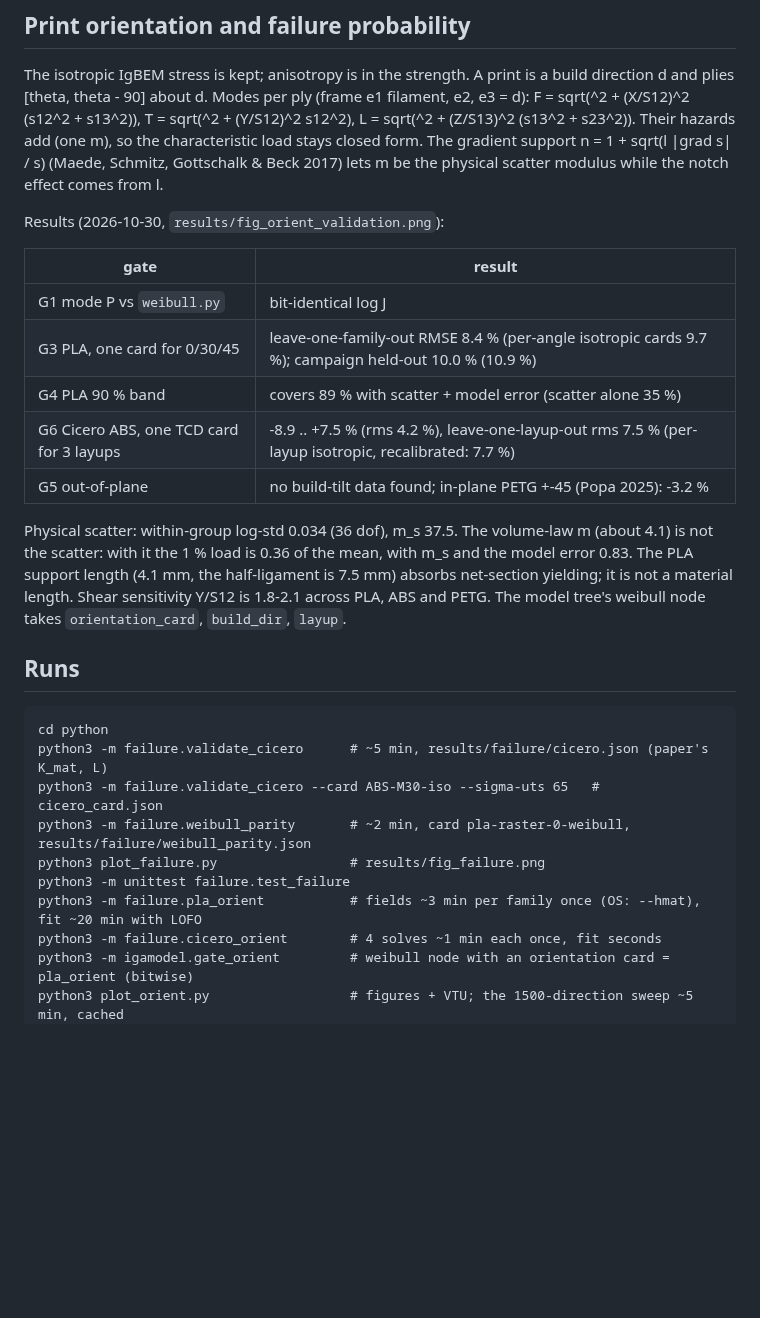
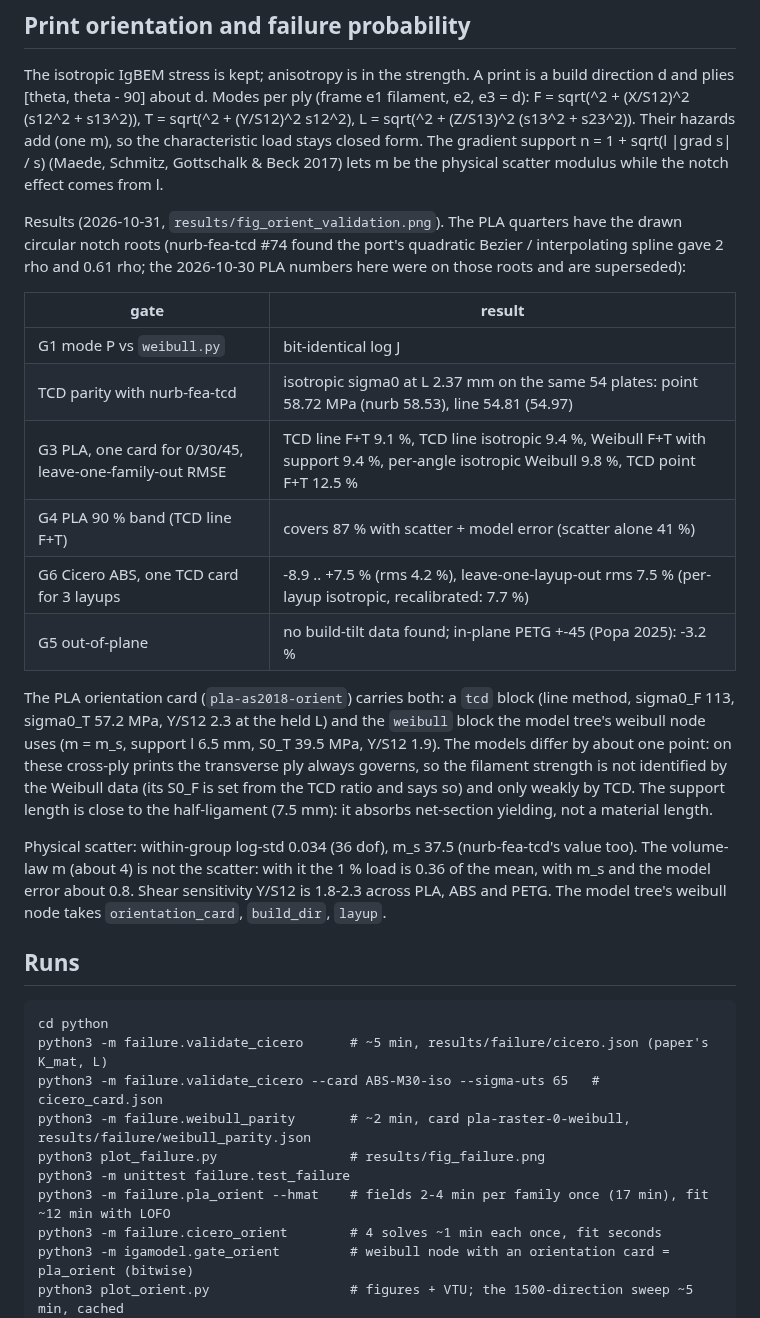
Before and after one commit to Fakasht10/Igabem-elasticity-, a Markdown page: python/failure/README.md, the part around the change. Drawn GitHub-style; blank space fills up the shorter version.

```diff
--- a/python/failure/README.md
+++ b/python/failure/README.md
@@ -46,20 +46,30 @@ s13^2)), T = sqrt(<s22>^2 + (Y/S12)^2 s12^2), L = sqrt(<s33>^2 + (Z/S13)^2 (s13^
 (one m), so the characteristic load stays closed form. The gradient support n = 1 + sqrt(l |grad s| / s) (Maede,
 Schmitz, Gottschalk & Beck 2017) lets m be the physical scatter modulus while the notch effect comes from l.
 
-Results (2026-10-30, `results/fig_orient_validation.png`):
+Results (2026-10-31, `results/fig_orient_validation.png`). The PLA quarters have the drawn circular notch roots
+(nurb-fea-tcd #74 found the port's quadratic Bezier / interpolating spline gave 2 rho and 0.61 rho; the 2026-10-30
+PLA numbers here were on those roots and are superseded):
 
 | gate | result |
 |---|---|
 | G1 mode P vs `weibull.py` | bit-identical log J |
-| G3 PLA, one card for 0/30/45 | leave-one-family-out RMSE 8.4 % (per-angle isotropic cards 9.7 %); campaign held-out 10.0 % (10.9 %) |
-| G4 PLA 90 % band | covers 89 % with scatter + model error (scatter alone 35 %) |
+| TCD parity with nurb-fea-tcd | isotropic sigma0 at L 2.37 mm on the same 54 plates: point 58.72 MPa (nurb 58.53), line 54.81 (54.97) |
+| G3 PLA, one card for 0/30/45, leave-one-family-out RMSE | TCD line F+T 9.1 %, TCD line isotropic 9.4 %, Weibull F+T with support 9.4 %, per-angle isotropic Weibull 9.8 %, TCD point F+T 12.5 % |
+| G4 PLA 90 % band (TCD line F+T) | covers 87 % with scatter + model error (scatter alone 41 %) |
 | G6 Cicero ABS, one TCD card for 3 layups | -8.9 .. +7.5 % (rms 4.2 %), leave-one-layup-out rms 7.5 % (per-layup isotropic, recalibrated: 7.7 %) |
 | G5 out-of-plane | no build-tilt data found; in-plane PETG +-45 (Popa 2025): -3.2 % |
 
-Physical scatter: within-group log-std 0.034 (36 dof), m_s 37.5. The volume-law m (about 4.1) is not the scatter:
-with it the 1 % load is 0.36 of the mean, with m_s and the model error 0.83. The PLA support length (4.1 mm, the
-half-ligament is 7.5 mm) absorbs net-section yielding; it is not a material length. Shear sensitivity Y/S12 is
-1.8-2.1 across PLA, ABS and PETG. The model tree's weibull node takes `orientation_card`, `build_dir`, `layup`.
+The PLA orientation card (`pla-as2018-orient`) carries both: a `tcd` block (line method, sigma0_F 113, sigma0_T 57.2
+MPa, Y/S12 2.3 at the held L) and the `weibull` block the model tree's weibull node uses (m = m_s, support l 6.5 mm,
+S0_T 39.5 MPa, Y/S12 1.9). The models differ by about one point: on these cross-ply prints the transverse ply always
+governs, so the filament strength is not identified by the Weibull data (its S0_F is set from the TCD ratio and says
+so) and only weakly by TCD. The support length is close to the half-ligament (7.5 mm): it absorbs net-section
+yielding, not a material length.
+
+Physical scatter: within-group log-std 0.034 (36 dof), m_s 37.5 (nurb-fea-tcd's value too). The volume-law m (about
+4) is not the scatter: with it the 1 % load is 0.36 of the mean, with m_s and the model error about 0.8. Shear
+sensitivity Y/S12 is 1.8-2.3 across PLA, ABS and PETG. The model tree's weibull node takes `orientation_card`,
+`build_dir`, `layup`.
 
 ## Runs
 
@@ -70,7 +80,7 @@ python3 -m failure.validate_cicero --card ABS-M30-iso --sigma-uts 65   # cicero_
 python3 -m failure.weibull_parity       # ~2 min, card pla-raster-0-weibull, results/failure/weibull_parity.json
 python3 plot_failure.py                 # results/fig_failure.png
 python3 -m unittest failure.test_failure
-python3 -m failure.pla_orient           # fields ~3 min per family once (OS: --hmat), fit ~20 min with LOFO
+python3 -m failure.pla_orient --hmat    # fields 2-4 min per family once (17 min), fit ~12 min with LOFO
 python3 -m failure.cicero_orient        # 4 solves ~1 min each once, fit seconds
 python3 -m igamodel.gate_orient         # weibull node with an orientation card = pla_orient (bitwise)
 python3 plot_orient.py                  # figures + VTU; the 1500-direction sweep ~5 min, cached
```
Also changed, not shown: results/fig_orient_map.png, results/fig_orient_validation.png, 10 other files.
